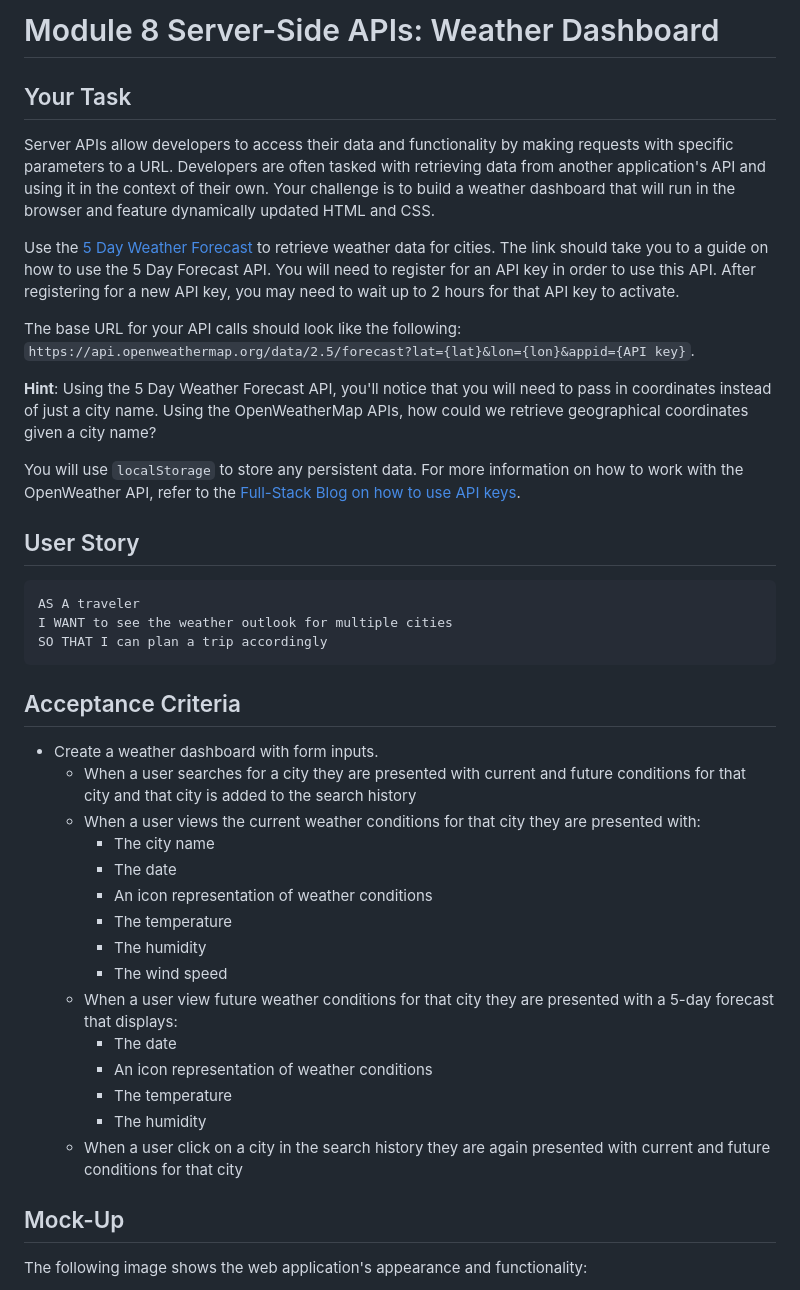
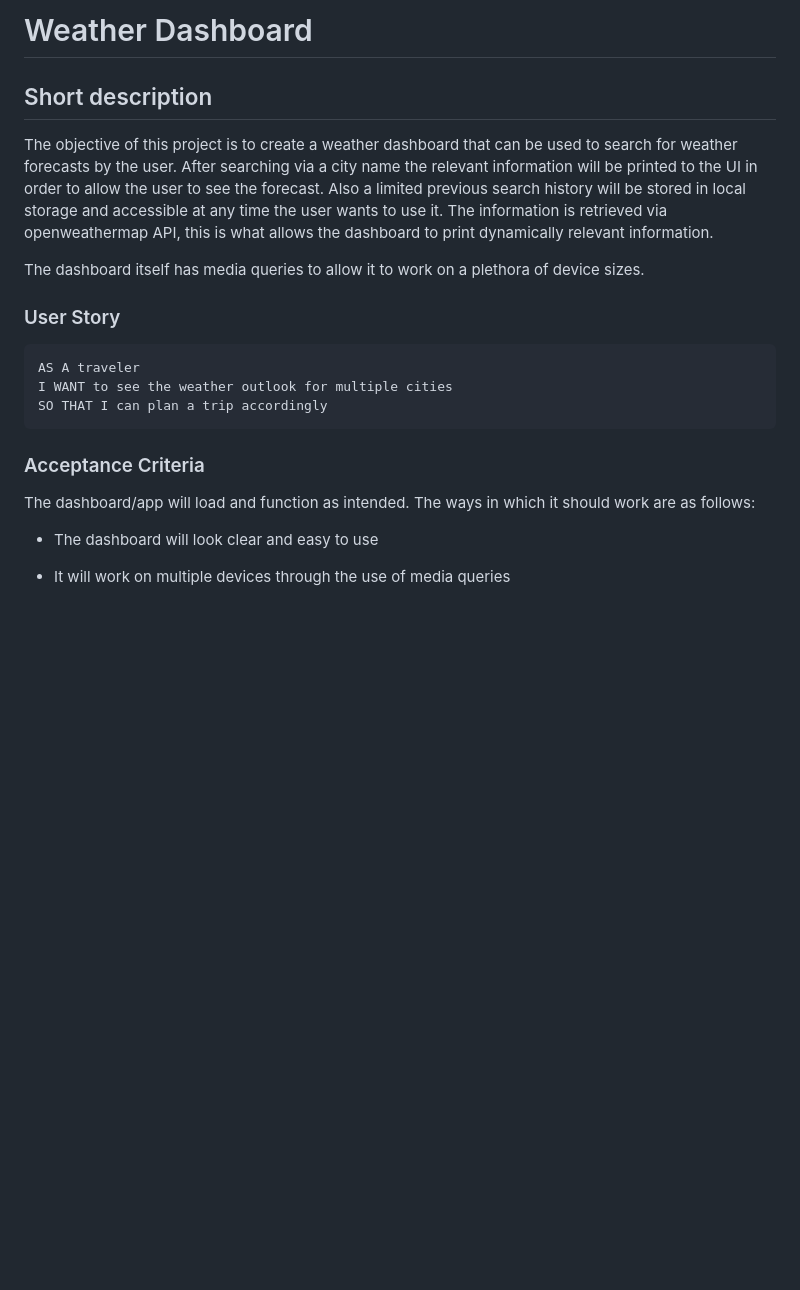
Before and after one commit to BritishCryptoGuy/Weather-App, a Markdown page: README.md, the part around the change printed below. Drawn GitHub-style; blank space fills up the shorter version.

````diff
--- a/README.md
+++ b/README.md
@@ -1,44 +1,24 @@
-# Module 8 Server-Side APIs: Weather Dashboard
+# Weather Dashboard
 
-## Your Task
+## Short description
 
-Server APIs allow developers to access their data and functionality by making requests with specific parameters to a URL. Developers are often tasked with retrieving data from another application's API and using it in the context of their own. Your challenge is to build a weather dashboard that will run in the browser and feature dynamically updated HTML and CSS.
+The objective of this project is to create a weather dashboard that can be used to search for weather forecasts by the user. After searching via a city name the relevant information will be printed to the UI in order to allow the user to see the forecast. Also a limited previous search history will be stored in local storage and accessible at any time the user wants to use it. The information is retrieved via openweathermap API, this is what allows the dashboard to print dynamically relevant information.
 
-Use the [5 Day Weather Forecast](https://openweathermap.org/forecast5) to retrieve weather data for cities. The link should take you to a guide on how to use the 5 Day Forecast API. You will need to register for an API key in order to use this API. After registering for a new API key, you may need to wait up to 2 hours for that API key to activate.
+The dashboard itself has media queries to allow it to work on a plethora of device sizes.
 
-The base URL for your API calls should look like the following: `https://api.openweathermap.org/data/2.5/forecast?lat={lat}&lon={lon}&appid={API key}`.
+### User Story
 
-**Hint**: Using the 5 Day Weather Forecast API, you'll notice that you will need to pass in coordinates instead of just a city name. Using the OpenWeatherMap APIs, how could we retrieve geographical coordinates given a city name?
-
-You will use `localStorage` to store any persistent data. For more information on how to work with the OpenWeather API, refer to the [Full-Stack Blog on how to use API keys](https://coding-boot-camp.github.io/full-stack/apis/how-to-use-api-keys).
-
-## User Story
-
-```text
+```
 AS A traveler
 I WANT to see the weather outlook for multiple cities
 SO THAT I can plan a trip accordingly
 ```
 
-## Acceptance Criteria
+### Acceptance Criteria
 
-* Create a weather dashboard with form inputs.
-  * When a user searches for a city they are presented with current and future conditions for that city and that city is added to the search history
-  * When a user views the current weather conditions for that city they are presented with:
-    * The city name
-    * The date
-    * An icon representation of weather conditions
-    * The temperature
-    * The humidity
-    * The wind speed
-  * When a user view future weather conditions for that city they are presented with a 5-day forecast that displays:
-    * The date
-    * An icon representation of weather conditions
-    * The temperature
-    * The humidity
-  * When a user click on a city in the search history they are again presented with current and future conditions for that city
+The dashboard/app will load and function as intended. The ways in which it should work are as follows:
 
-## Mock-Up
+- The dashboard will look clear and easy to use
 
-The following image shows the web application's appearance and functionality:
+- It will work on multiple devices through the use of media queries
 
````
Also changed, not shown: other parts of README.md (+13 -55 lines), images/WeatherDashboard_screenshot.png (added).
